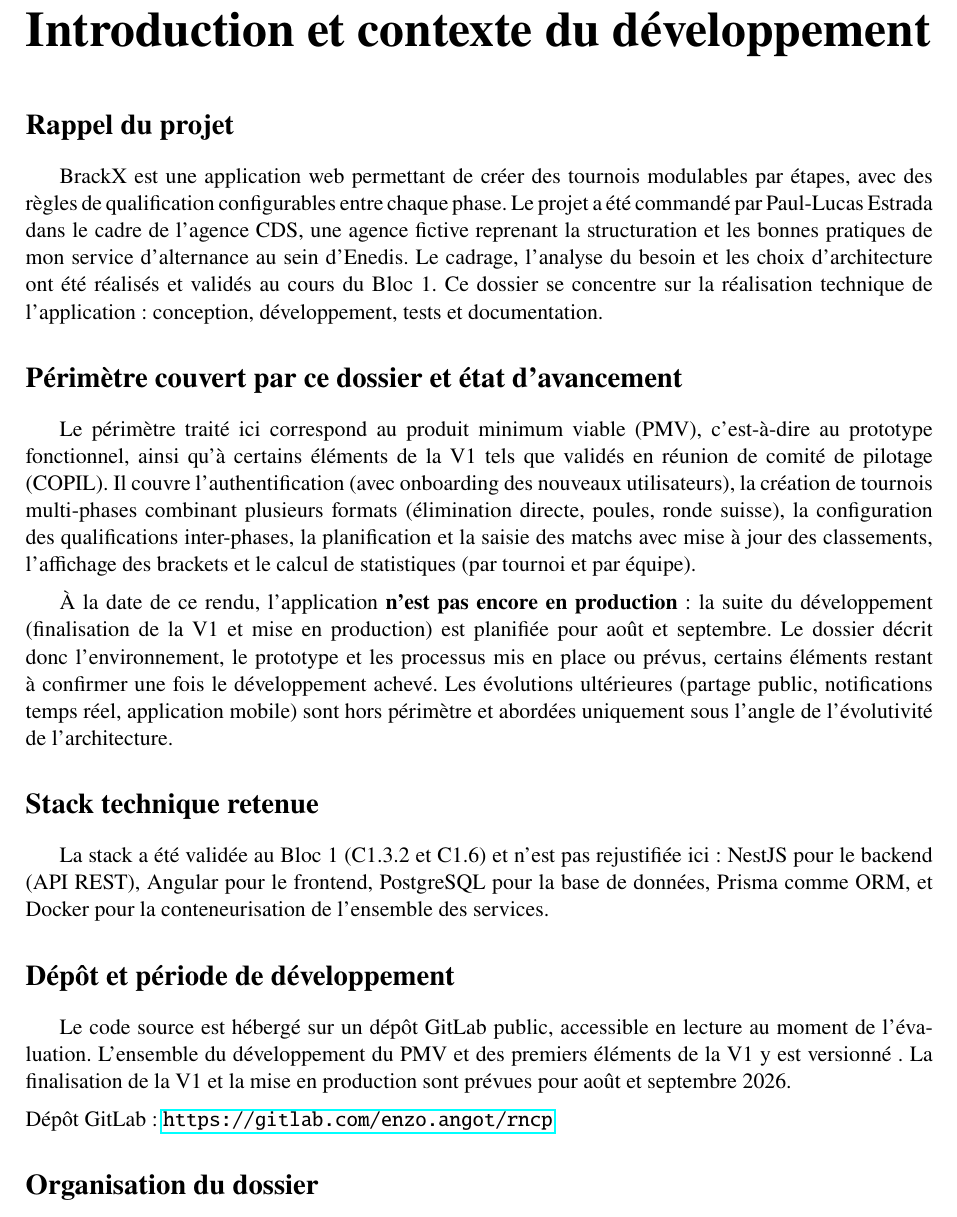
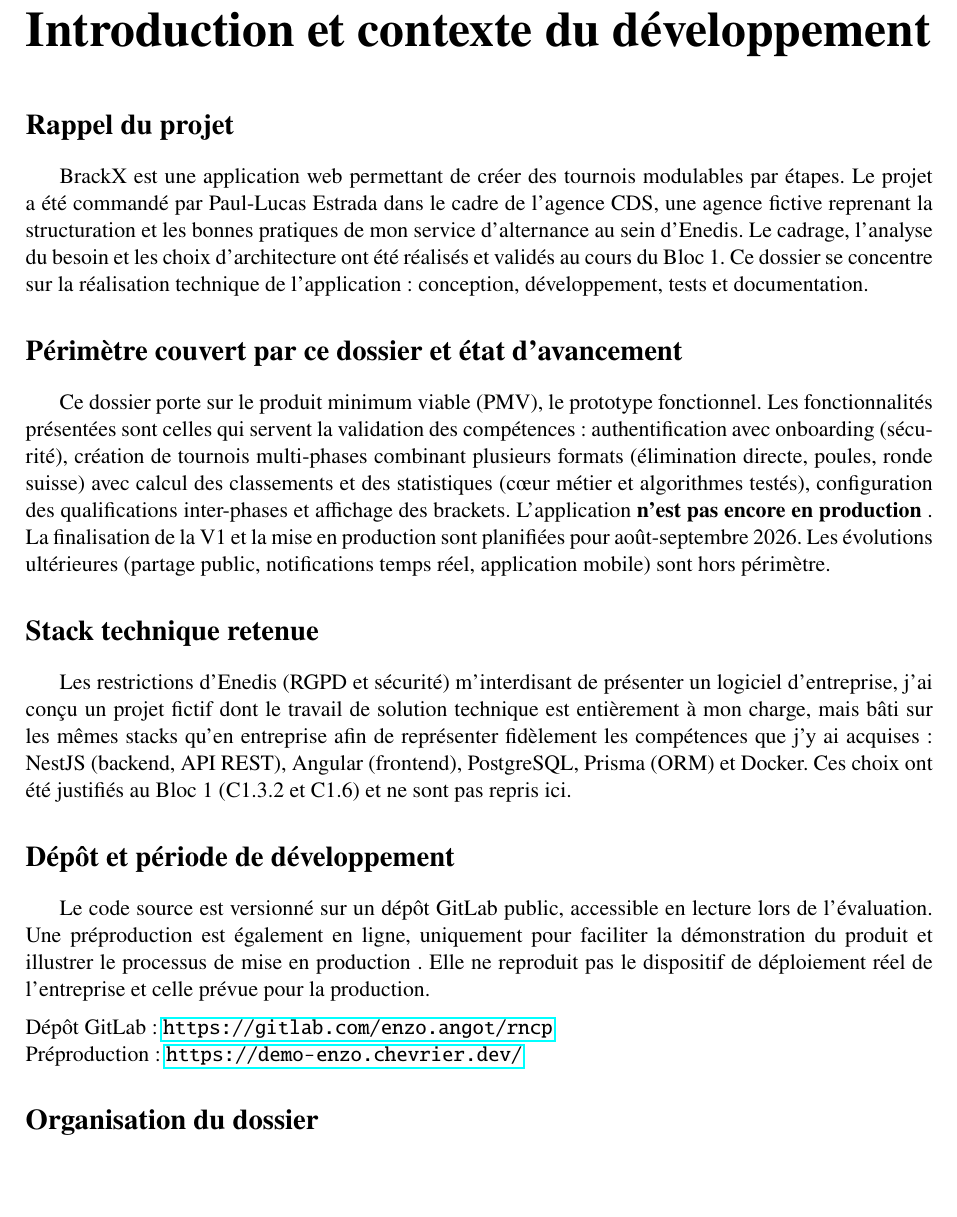
Before and after one commit to Nianoute/bloc4-rncp, a LaTeX document (src/main.tex, which reads src/chapters/introduction.tex): part of page 4 of 42, cut so that both start at the same text, the shorter picture padded with empty space. Compiled offline with pdfLaTeX.

Commit message:
v1 introduction

```diff
--- a/src/chapters/introduction.tex
+++ b/src/chapters/introduction.tex
@@ -1,18 +1,17 @@
 \section*{Rappel du projet}
-BrackX est une application web permettant de créer des tournois modulables par étapes, avec des règles de qualification configurables entre chaque phase. Le projet a été commandé par Paul-Lucas Estrada dans le cadre de l'agence CDS, une agence fictive reprenant la structuration et les bonnes pratiques de mon service d'alternance au sein d'Enedis. Le cadrage, l'analyse du besoin et les choix d'architecture ont été réalisés et validés au cours du Bloc 1. Ce dossier se concentre sur la réalisation technique de l'application~: conception, développement, tests et documentation.
+BrackX est une application web permettant de créer des tournois modulables par étapes. Le projet a été commandé par Paul-Lucas Estrada dans le cadre de l'agence CDS, une agence fictive reprenant la structuration et les bonnes pratiques de mon service d'alternance au sein d'Enedis. Le cadrage, l'analyse du besoin et les choix d'architecture ont été réalisés et validés au cours du Bloc 1. Ce dossier se concentre sur la réalisation technique de l'application~: conception, développement, tests et documentation.
 
 \section*{Périmètre couvert par ce dossier et état d'avancement}
-Le périmètre traité ici correspond au produit minimum viable (PMV), c'est-à-dire au prototype fonctionnel, ainsi qu'à certains éléments de la V1 tels que validés en réunion de comité de pilotage (COPIL). Il couvre l'authentification (avec onboarding des nouveaux utilisateurs), la création de tournois multi-phases combinant plusieurs formats (élimination directe, poules, ronde suisse), la configuration des qualifications inter-phases, la planification et la saisie des matchs avec mise à jour des classements, l'affichage des brackets et le calcul de statistiques (par tournoi et par équipe).
-
-À la date de ce rendu, l'application \textbf{n'est pas encore en production}~: la suite du développement (finalisation de la V1 et mise en production) est planifiée pour août et septembre. Le dossier décrit donc l'environnement, le prototype et les processus mis en place ou prévus, certains éléments restant à confirmer une fois le développement achevé. Les évolutions ultérieures (partage public, notifications temps réel, application mobile) sont hors périmètre et abordées uniquement sous l'angle de l'évolutivité de l'architecture.
+Ce dossier porte sur le produit minimum viable (PMV), le prototype fonctionnel. Les fonctionnalités présentées sont celles qui servent la validation des compétences~: authentification avec onboarding (sécurité), création de tournois multi-phases combinant plusieurs formats (élimination directe, poules, ronde suisse) avec calcul des classements et des statistiques (cœur métier et algorithmes testés), configuration des qualifications inter-phases et affichage des brackets. L'application \textbf{n'est pas encore en production}~. La finalisation de la V1 et la mise en production sont planifiées pour août-septembre 2026. Les évolutions ultérieures (partage public, notifications temps réel, application mobile) sont hors périmètre.
 
 \section*{Stack technique retenue}
-La stack a été validée au Bloc 1 (C1.3.2 et C1.6) et n'est pas rejustifiée ici~: NestJS pour le backend (API REST), Angular pour le frontend, PostgreSQL pour la base de données, Prisma comme ORM, et Docker pour la conteneurisation de l'ensemble des services.
+Les restrictions d'Enedis (RGPD et sécurité) m'interdisant de présenter un logiciel d'entreprise, j'ai conçu un projet fictif dont le travail de solution technique est entièrement à mon charge, mais bâti sur les mêmes stacks qu'en entreprise afin de représenter fidèlement les compétences que j'y ai acquises~: NestJS (backend, API REST), Angular (frontend), PostgreSQL, Prisma (ORM) et Docker. Ces choix ont été justifiés au Bloc 1 (C1.3.2 et C1.6) et ne sont pas repris ici.
 
 \section*{Dépôt et période de développement}
-Le code source est hébergé sur un dépôt GitLab public, accessible en lecture au moment de l'évaluation. L'ensemble du développement du PMV et des premiers éléments de la V1 y est versionné~. La finalisation de la V1 et la mise en production sont prévues pour août et septembre 2026.
+Le code source est versionné sur un dépôt GitLab public, accessible en lecture lors de l'évaluation. Une préproduction est également en ligne, uniquement pour faciliter la démonstration du produit et illustrer le processus de mise en production~. Elle ne reproduit pas le dispositif de déploiement réel de l'entreprise et celle prévue pour la production.
 
-\noindent Dépôt GitLab~: \url{https://gitlab.com/enzo.angot/rncp}
+\noindent Dépôt GitLab~: \url{https://gitlab.com/enzo.angot/rncp} \\
+\noindent Préproduction~: \url{https://demo-enzo.chevrier.dev/}
 
 \section*{Organisation du dossier}
 Ce dossier suit l'ordre logique du cycle de développement, chaque section répondant à une compétence de la grille~: mise en place de l'environnement et de l'intégration continue (C2.1.1 et C2.1.2), conception du prototype (C2.2.1), tests unitaires (C2.2.2), sécurité, accessibilité et évolutivité (C2.2.3), déploiement et gestion des versions (C2.2.4), cahier de recettes (C2.3.1), plan de correction des bogues (C2.3.2) et documentation technique d'exploitation (C2.4.1).
```
